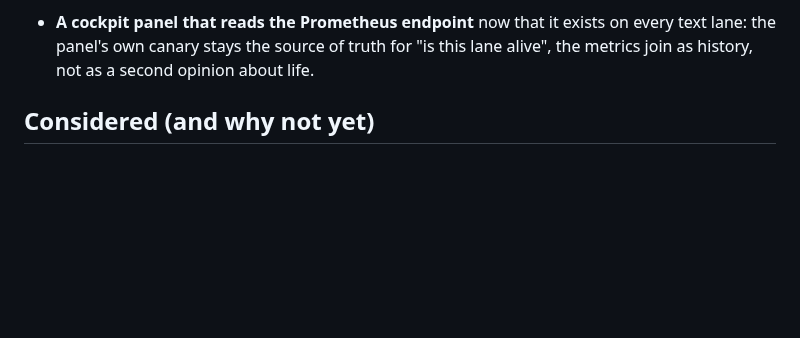
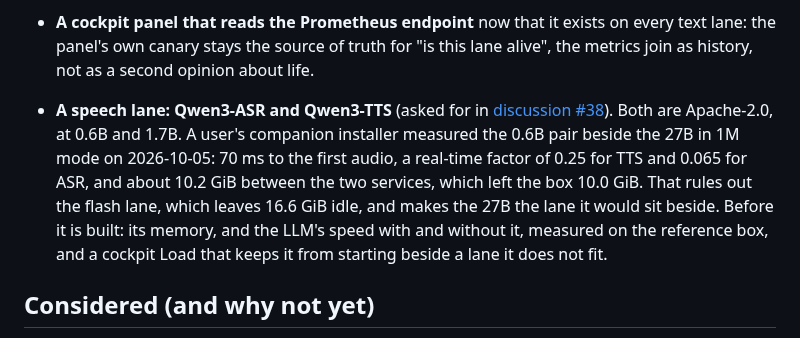
Before and after one commit to hasso5703/dgx-spark-qwen38, a Markdown page: ROADMAP.md, the part around the change. Rendered like a GitHub page; blank space fills up the shorter version.

Commit message:
ROADMAP: a speech lane, Qwen3-ASR and Qwen3-TTS, beside the 27B
Asked for in discussion #38. A user's companion installer measured the
0.6B pair beside the 27B in 1M mode on 2026-10-05: 70 ms to the first
audio, real-time factors of 0.25 (TTS) and 0.065 (ASR), and about
10.2 GiB between the two services, which left the box 10.0 GiB. That
rules out the flash lane (16.6 GiB idle) and makes the 27B the lane it
would sit beside. Planned, not started: its memory and the LLM's speed
with and without it come first, measured on the reference box.

Co-Authored-By: Claude Opus 5.5 <noreply@anthropic.com>

```diff
--- a/ROADMAP.md
+++ b/ROADMAP.md
@@ -137,6 +137,16 @@ the cockpit drift panel says so, per lane, until it is.
   on every text lane: the panel's own canary stays the source of truth for
   "is this lane alive", the metrics join as history, not as a second
   opinion about life.
+- **A speech lane: Qwen3-ASR and Qwen3-TTS** (asked for in
+  [discussion #38](https://github.com/hasso5703/dgx-spark-qwen38/discussions/38)).
+  Both are Apache-2.0, at 0.6B and 1.7B. A user's companion installer measured
+  the 0.6B pair beside the 27B in 1M mode on 2026-10-05: 70 ms to the first
+  audio, a real-time factor of 0.25 for TTS and 0.065 for ASR, and about
+  10.2 GiB between the two services, which left the box 10.0 GiB. That rules
+  out the flash lane, which leaves 16.6 GiB idle, and makes the 27B the lane
+  it would sit beside. Before it is built: its memory, and the LLM's speed with
+  and without it, measured on the reference box, and a cockpit Load that keeps
+  it from starting beside a lane it does not fit.
 
 ## Considered (and why not yet)
 
```
